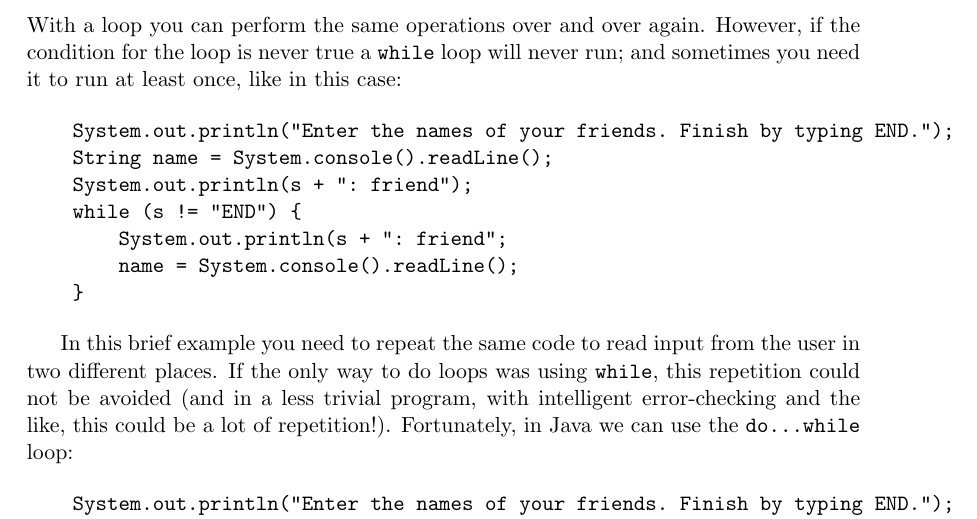
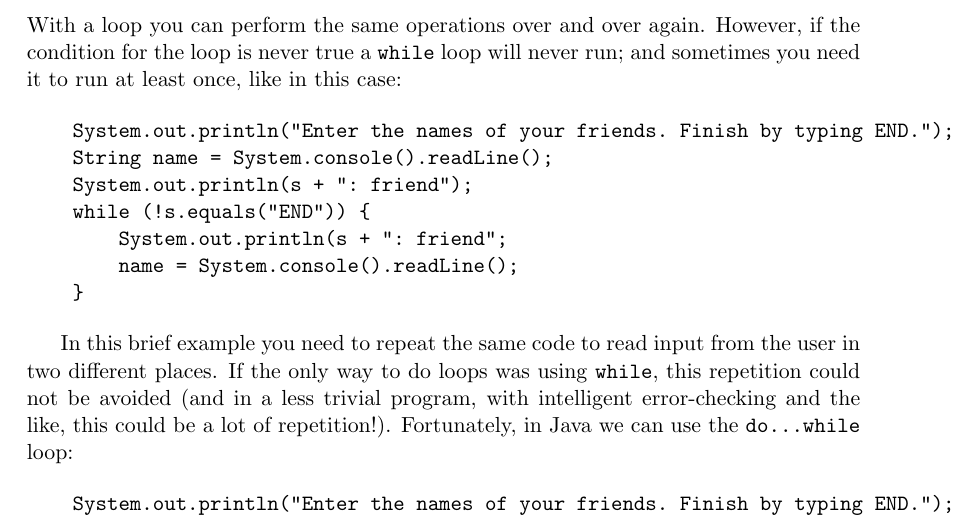
Before and after one commit to sergutsan/groovyck, a LaTeX book (main.tex, which reads d6-static,main,doWhile,lists.tex): part of page 65 of 83, cut so that both start at the same text. Compiled offline with pdfLaTeX.

Commit message:
Fixed typo == vs .equals()

```diff
--- a/d6-static,main,doWhile,lists.tex
+++ b/d6-static,main,doWhile,lists.tex
@@ -221,7 +221,7 @@ at least once, like in this case:
     System.out.println("Enter the names of your friends. Finish by typing END.");
     String name = System.console().readLine();
     System.out.println(s + ": friend");
-    while (s != "END") {
+    while (!s.equals("END")) {
         System.out.println(s + ": friend";
         name = System.console().readLine();
     }
```
